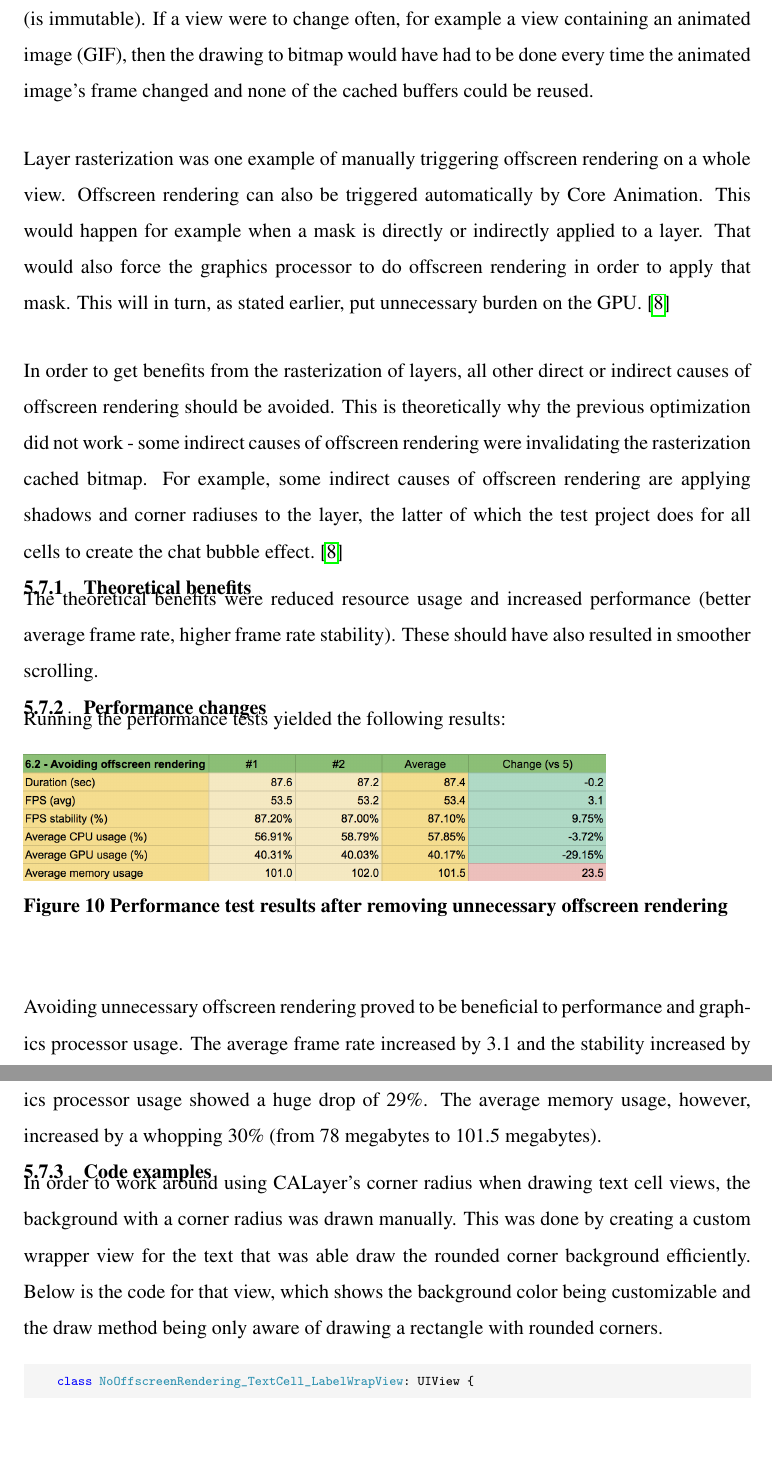
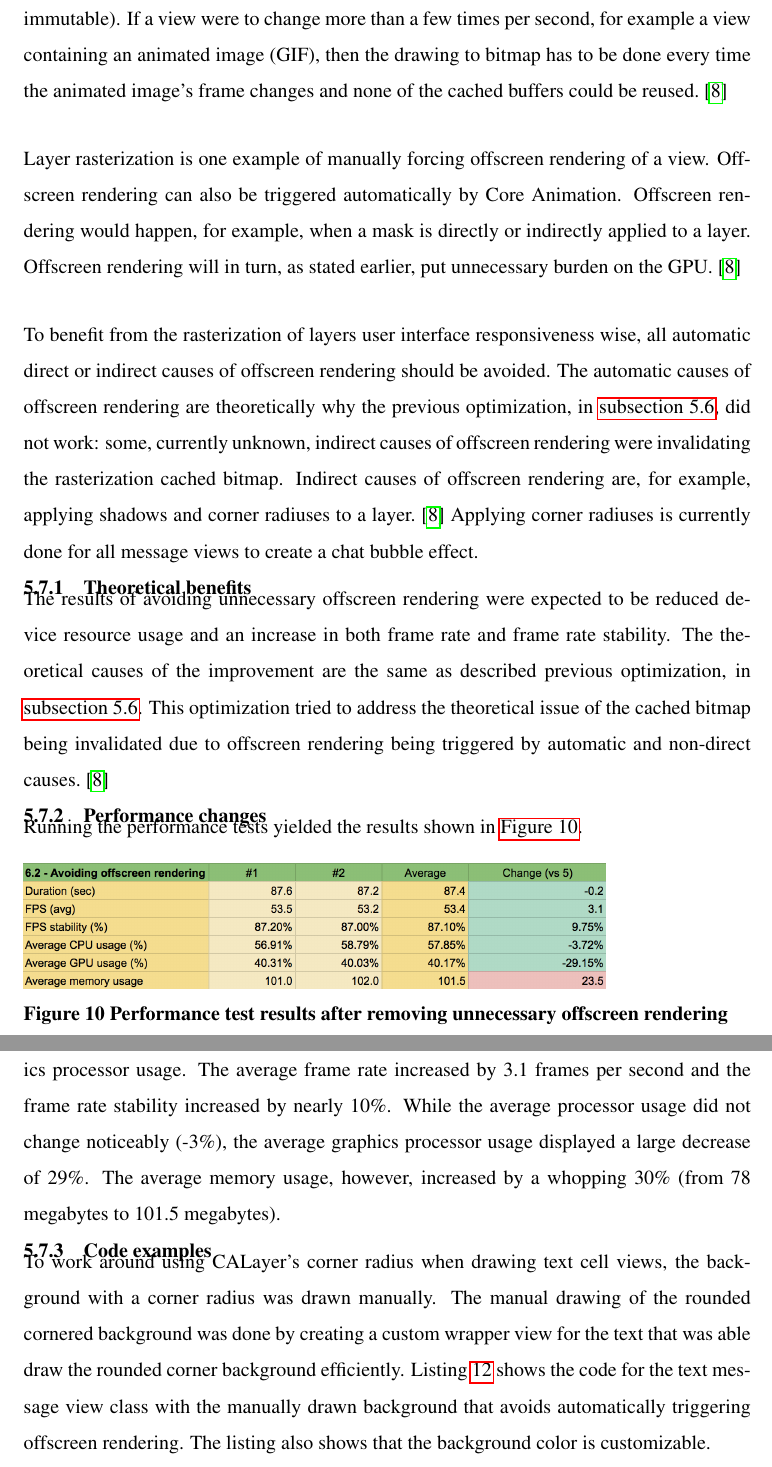
Before and after one commit to Tarpsvo/iOS-Scroll-Performance-Thesis, a LaTeX thesis (Paper/thesis.tex): two parts of pages 32 and 33 of 46 before the commit and two parts of pages 32 and 33 of 47 after it, joined at a grey line, cut so that both start at the same text, the shorter picture padded with empty space. Compiled offline with pdfLaTeX; an older LaTeX class or package is replaced by its successor.

Commit message:
Fix section 5.7

```diff
--- a/Paper/thesis.tex
+++ b/Paper/thesis.tex
@@ -596,21 +597,21 @@ Enabling the rasterization of cell views required the addition of two lines of c
 \label{sec:avoiding-unnecessary-offscreen-rendering}
 Offscreen rendering means drawing the view into a new buffer (bitmap cache) which is offscreen (not on the screen) before drawing that buffer on the screen. The conventional way of drawing views is to draw them subview by subview directly onto the screen.\cite{MovingPixelsOntoTheScreen}
 
-Offscreen rendering consumes more resources and is slower than conventional rendering, but it can be beneficial to performance due to the fact that the resulting bitmap can be cached and reused. The caching and reusing will only work and improve performance when the view does not change that often. The ideal case would be a view that never changes (is immutable). If a view were to change often, for example a view containing an animated image (GIF), then the drawing to bitmap would have had to be done every time the animated image's frame changed and none of the cached buffers could be reused.
+Offscreen rendering consumes more resources and is slower than conventional rendering, but it can be beneficial to performance as the resulting bitmap can be cached and reused. The caching and reusing will only improve performance when the view does not change often (remains the same for at least a second). The ideal case is be a view that never changes (is immutable). If a view were to change more than a few times per second, for example a view containing an animated image (GIF), then the drawing to bitmap has to be done every time the animated image's frame changes and none of the cached buffers could be reused.\cite{MovingPixelsOntoTheScreen}
 
-Layer rasterization was one example of manually triggering offscreen rendering on a whole view. Offscreen rendering can also be triggered automatically by Core Animation. This would happen for example when a mask is directly or indirectly applied to a layer. That would also force the graphics processor to do offscreen rendering in order to apply that mask. This will in turn, as stated earlier, put unnecessary burden on the GPU.\cite{MovingPixelsOntoTheScreen}
+Layer rasterization is one example of manually forcing offscreen rendering of a view. Offscreen rendering can also be triggered automatically by Core Animation. Offscreen rendering would happen, for example, when a mask is directly or indirectly applied to a layer. Offscreen rendering will in turn, as stated earlier, put unnecessary burden on the GPU.\cite{MovingPixelsOntoTheScreen}
 
-In order to get benefits from the rasterization of layers, all other direct or indirect causes of offscreen rendering should be avoided. This is theoretically why the previous optimization did not work - some indirect causes of offscreen rendering were invalidating the rasterization cached bitmap. For example, some indirect causes of offscreen rendering are applying shadows and corner radiuses to the layer, the latter of which the test project does for all cells to create the chat bubble effect.\cite{MovingPixelsOntoTheScreen}
+To benefit from the rasterization of layers user interface responsiveness wise, all automatic direct or indirect causes of offscreen rendering should be avoided. The automatic causes of offscreen rendering are theoretically why the previous optimization, in \autoref{subsec:rasterization-of-cell-layers}, did not work: some, currently unknown, indirect causes of offscreen rendering were invalidating the rasterization cached bitmap. Indirect causes of offscreen rendering are, for example, applying shadows and corner radiuses to a layer.\cite{MovingPixelsOntoTheScreen} Applying corner radiuses is currently done for all message views to create a chat bubble effect.
 
 \subsubsection{Theoretical benefits}
-The theoretical benefits were reduced resource usage and increased performance (better average frame rate, higher frame rate stability). These should have also resulted in smoother scrolling.
+The results of avoiding unnecessary offscreen rendering were expected to be reduced device resource usage and an increase in both frame rate and frame rate stability. The theoretical causes of the improvement are the same as described previous optimization, in \autoref{subsec:rasterization-of-cell-layers}. This optimization tried to address the theoretical issue of the cached bitmap being invalidated due to offscreen rendering being triggered by automatic and non-direct causes.\cite{MovingPixelsOntoTheScreen}
 
 \subsubsection{Performance changes}
-Running the performance tests yielded the following results:
+Running the performance tests yielded the results shown in \autoref{test-7}.
 \itkIncludeImage{test-7}{Performance test results after removing unnecessary offscreen rendering}
 
-Avoiding unnecessary offscreen rendering proved to be beneficial to performance and graphics processor usage. The average frame rate increased by 3.1 and the stability increased by almost 10\%. While the average processor usage did not change much, the average graphics processor usage showed a huge drop of 29\%. The average memory usage, however, increased by a whopping 30\% (from 78 megabytes to 101.5 megabytes).
+Avoiding unnecessary offscreen rendering proved to be beneficial to performance and graphics processor usage. The average frame rate increased by 3.1 frames per second and the frame rate stability increased by nearly 10\%. While the average processor usage did not change noticeably (-3\%), the average graphics processor usage displayed a large decrease of 29\%. The average memory usage, however, increased by a whopping 30\% (from 78 megabytes to 101.5 megabytes).
 
 \subsubsection{Code examples}
-In order to work around using CALayer's corner radius when drawing text cell views, the background with a corner radius was drawn manually. This was done by creating a custom wrapper view for the text that was able draw the rounded corner background efficiently. Below is the code for that view, which shows the background color being customizable and the draw method being only aware of drawing a rectangle with rounded corners.
+To work around using CALayer's corner radius when drawing text cell views, the background with a corner radius was drawn manually. The manual drawing of the rounded cornered background was done by creating a custom wrapper view for the text that was able draw the rounded corner background efficiently. Listing \ref{lst:avoiding-offscreen-1} shows the code for the text message view class with the manually drawn background that avoids automatically triggering offscreen rendering. The listing also shows that the background color is customizable.
 \begin{listing}[H]
```
Also changed, not shown: Paper/thesis.tex (4 more changed lines).
